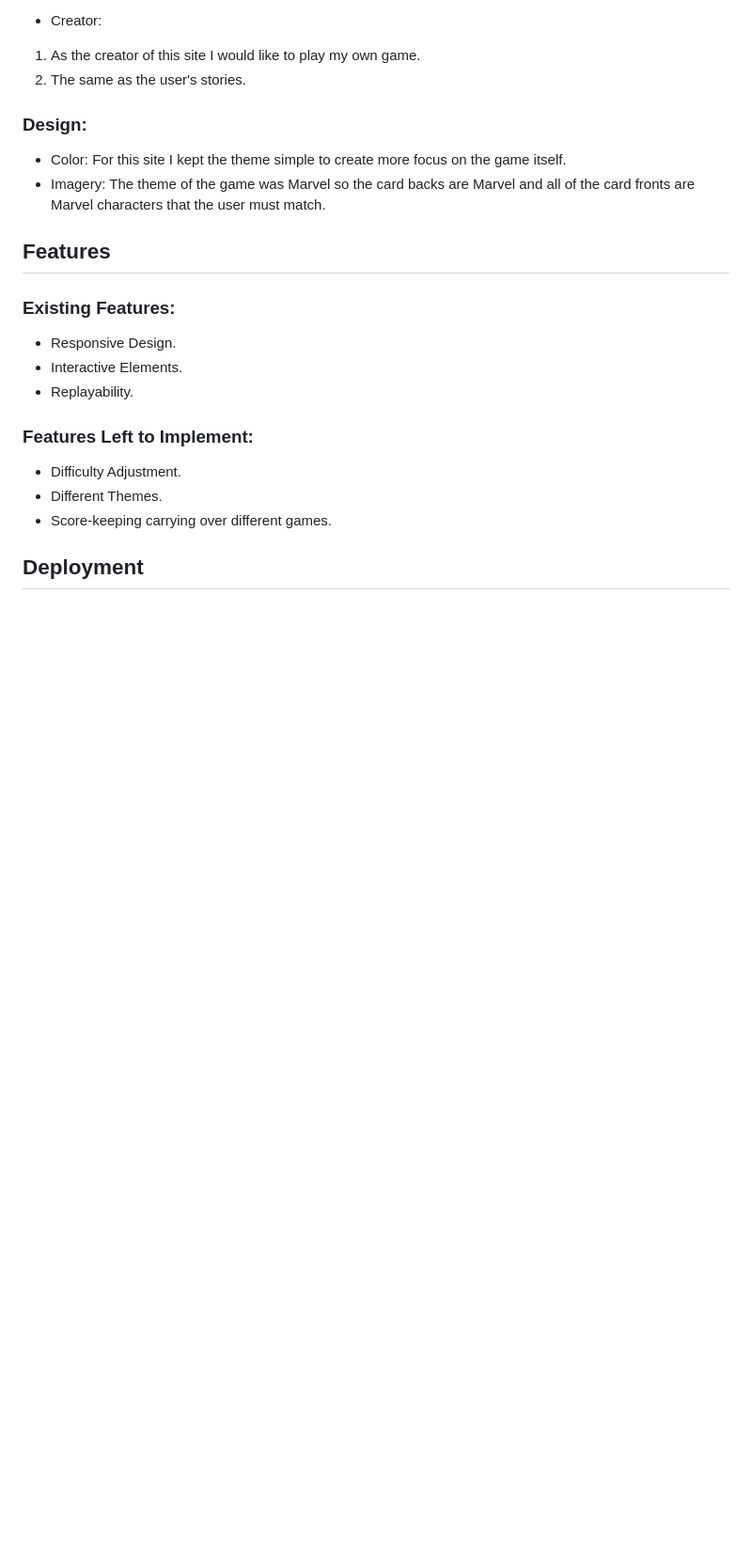
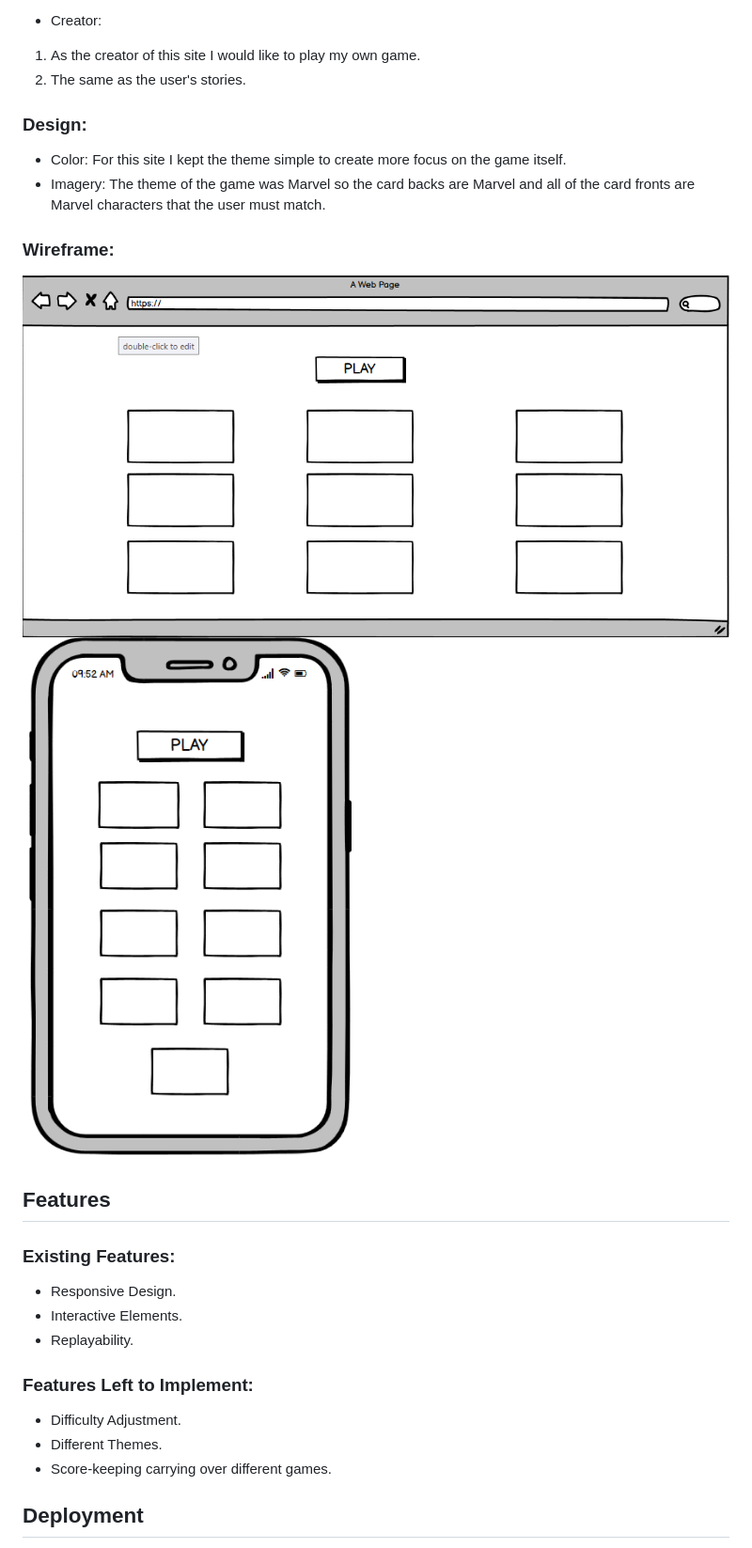
Before and after one commit to Code-Institute-Submissions/Harbs1999-MS2-Memory-Game, a Markdown page: README.md, the part around the change. Shown: that part at 94% size. Rendered like a GitHub page; pictures changed too: static/images/wireframes/memory-game-desktop.png (added), static/images/wireframes/memory-game-mobile.png (added); blank space fills up the shorter version.

Commit message:
Added more to README

```diff
--- a/README.md
+++ b/README.md
@@ -16,6 +16,9 @@
 For this site I kept the theme simple to create more focus on the game itself.
 *  Imagery:
 The theme of the game was Marvel so the card backs are Marvel and all of the card fronts are Marvel characters that the user must match.
+### Wireframe:
+![Memory Game on Desktop](/static/images/wireframes/memory-game-desktop.png)
+![Memory Game on Mobile](/static/images/wireframes/memory-game-mobile.png)
 ## Features
 ### Existing Features:
 *  Responsive Design.
```
